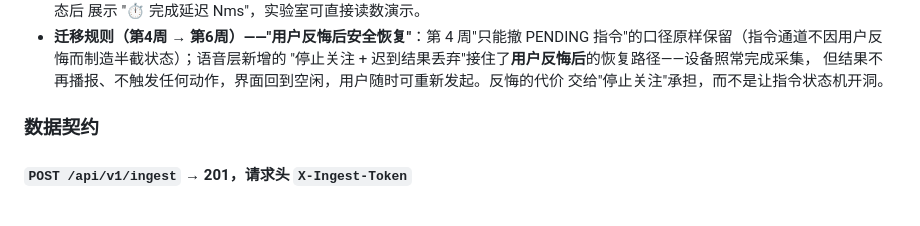
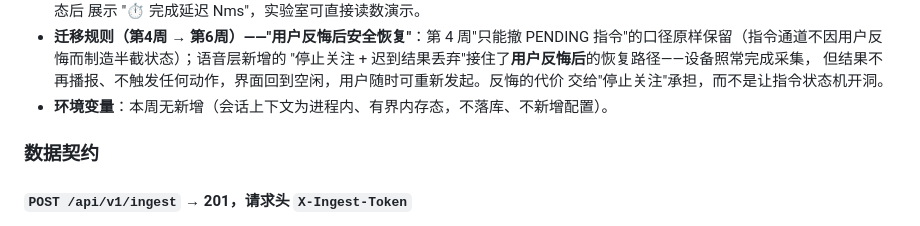
Before and after one commit to yuxinLi2007/esp32-s3-eye-telemetry, a Markdown page: README.md, the part around the change. Drawn GitHub-style.

Commit message:
docs(week6): 注明本周无新增环境变量（会话上下文为内存态）

```diff
--- a/README.md
+++ b/README.md
@@ -426,6 +426,7 @@ LLM_API_KEY / LLM_MODEL` 配置）只服务意图解析，解析失败/超时/
   "停止关注 + 迟到结果丢弃"接住了**用户反悔后**的恢复路径——设备照常完成采集，
   但结果不再播报、不触发任何动作，界面回到空闲，用户随时可重新发起。反悔的代价
   交给"停止关注"承担，而不是让指令状态机开洞。
+- **环境变量**：本周无新增（会话上下文为进程内、有界内存态，不落库、不新增配置）。
 
 ### 数据契约
 
```
